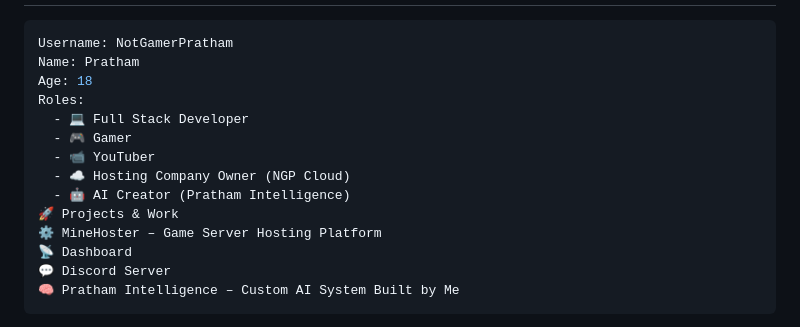
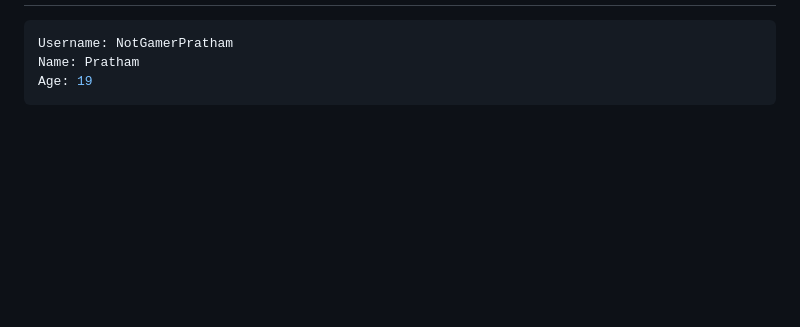
Before and after one commit to NotGamerPratham/NotGamerPratham, a Markdown page: README.md, the part around one of its changes. Rendered like a GitHub page; blank space fills up the shorter version.

````diff
--- a/README.md
+++ b/README.md
@@ -18,16 +18,5 @@
 ```yaml
 Username: NotGamerPratham
 Name: Pratham
-Age: 18
-Roles:
-  - 💻 Full Stack Developer
-  - 🎮 Gamer
-  - 📹 YouTuber
-  - ☁️ Hosting Company Owner (NGP Cloud)
-  - 🤖 AI Creator (Pratham Intelligence)
-🚀 Projects & Work
-⚙️ MineHoster – Game Server Hosting Platform
-📡 Dashboard
-💬 Discord Server
-🧠 Pratham Intelligence – Custom AI System Built by Me
+Age: 19
 ```
````
Also changed, not shown: other parts of README.md (+22 -7 lines).
